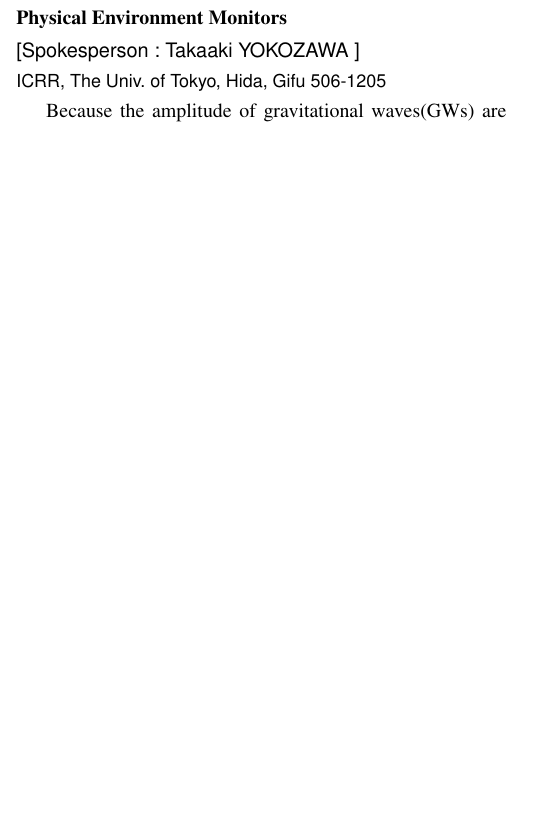
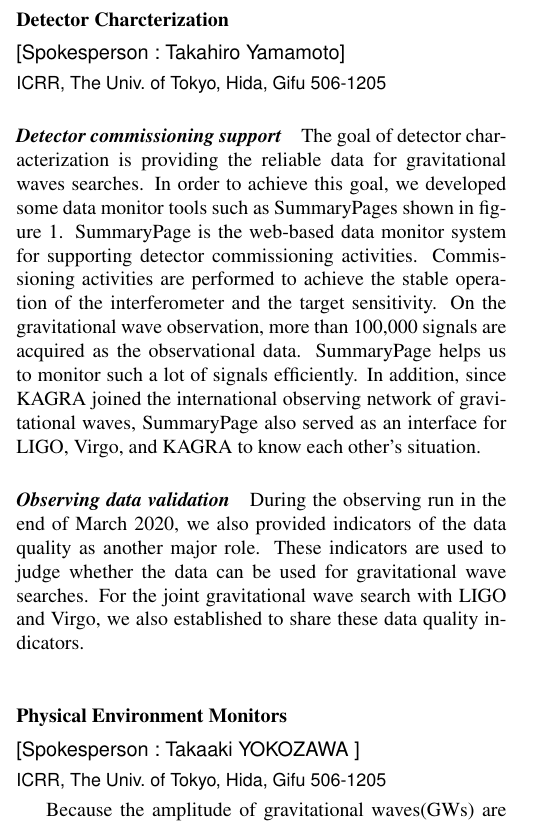
Before and after one commit to ooba-icrr/AnnualReport2019, a LaTeX document (2019main.tex, which reads astrodiv/gw/detc/detc.tex): part of one column of page 7 of 11, cut at the place of the change, the shorter picture padded with empty space. Compiled offline with pdfLaTeX.

Commit message:
Added detc subsubsection

```diff
--- /dev/null
+++ b/astrodiv/gw/detc/detc.tex
@@ -0,0 +1,21 @@
+%!TEX root = ../../../2019main.tex
+\vspace{10pt}
+\subsubsection*{\bf Detector Charcterization}
+\vspace{3pt}
+\noindent {\sf [Spokesperson :\ Takahiro Yamamoto]}
+
+\vspace{3pt}
+\noindent {\sf \small ICRR, The Univ.\ of Tokyo, Hida, Gifu 506-1205}
+
+\paragraph*{\bi Detector commissioning support}
+The goal of detector characterization is providing the reliable data for gravitational waves searches.
+In order to achieve this goal, we developed some data monitor tools such as SummaryPages shown in figure 1.
+SummaryPage is the web-based data monitor system for supporting detector commissioning activities.
+Commissioning activities are performed to achieve the stable operation of the interferometer and the target sensitivity. On the gravitational wave observation, more than 100,000 signals are acquired as the observational data.
+SummaryPage helps us to monitor such a lot of signals efficiently.
+In addition, since KAGRA joined the international observing network of gravitational waves, SummaryPage also served as an interface for LIGO, Virgo, and KAGRA to know each other's situation.
+
+\paragraph*{\bi Observing data validation}
+During the observing run in the end of March 2020, we also provided indicators of the data quality as another major role.
+These indicators are used to judge whether the data can be used for gravitational wave searches.
+For the joint gravitational wave search with LIGO and Virgo, we also established to share these data quality indicators.
```
Also changed, not shown: astrodiv/gw/gw.tex (+1 -1 lines), astrodiv/gw/detc/png/det_summary.png (added), astrodiv/gw/detc/detc.tex (6 more changed lines), 1 other file.
